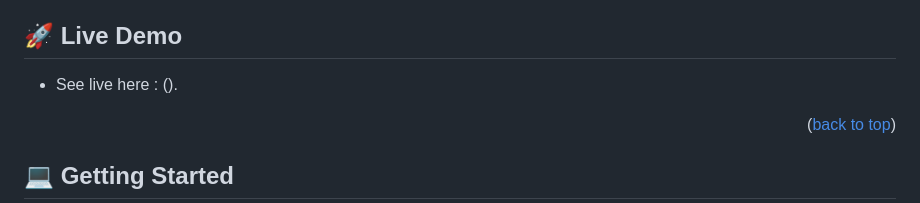
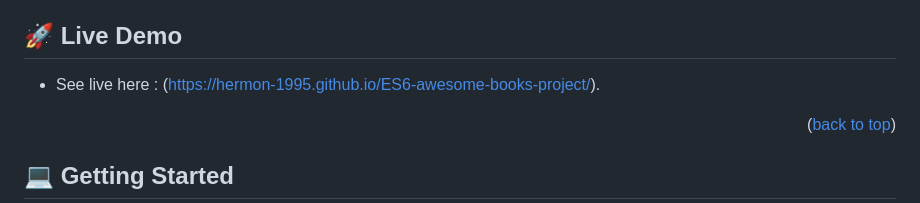
Before and after one commit to HERMON-1995/Awesome-books-ES6-project, a Markdown page: README.md, the part around the change. GitHub-like rendering.

```diff
--- a/README.md
+++ b/README.md
@@ -53,7 +53,7 @@ Key Features
 
 ## 🚀 Live Demo <a name="live-demo"></a>
 
-- See live here : ().
+- See live here : (https://hermon-1995.github.io/ES6-awesome-books-project/).
 
 <p align="right">(<a href="#readme-top">back to top</a>)</p>
 
```
